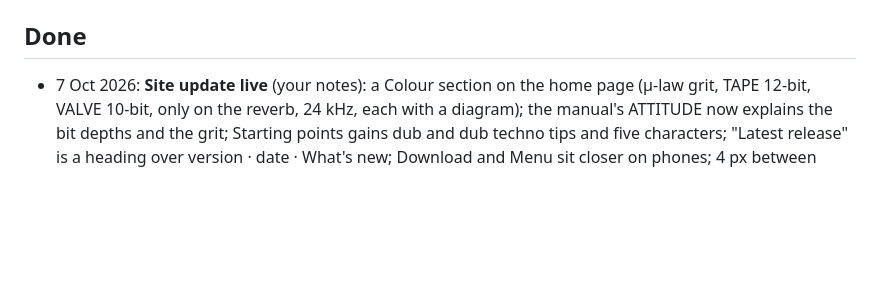
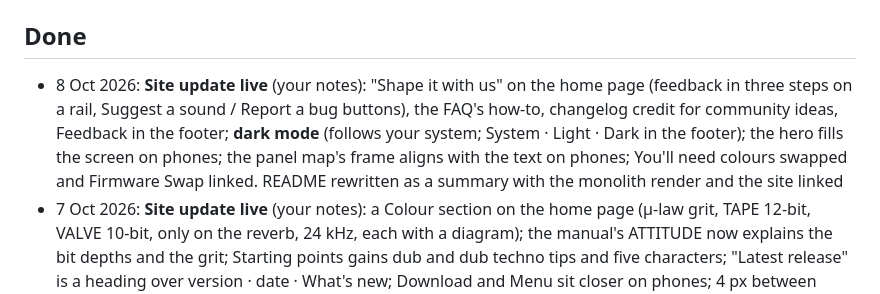
Before and after one commit to jeffebauer/resilio-versio, a Markdown page: docs/TASKS.md, the part around the change. GitHub-like rendering; blank space fills up the shorter version.

Commit message:
TASKS: site update live (feedback, dark mode, mobile hero and panel map), README
Co-Authored-By: Claude Opus 5.5 <noreply@anthropic.com>

```diff
--- a/docs/TASKS.md
+++ b/docs/TASKS.md
@@ -60,6 +60,7 @@ These judged builds that no longer exist, or were overtaken by newer work:
 - **SPLASH round 3 pick** (`renders/splash_voicings/`): replaced by round 4, built from your notes
 
 ## Done
+- 8 Oct 2026: **Site update live** (your notes): "Shape it with us" on the home page (feedback in three steps on a rail, Suggest a sound / Report a bug buttons), the FAQ's how-to, changelog credit for community ideas, Feedback in the footer; **dark mode** (follows your system; System · Light · Dark in the footer); the hero fills the screen on phones; the panel map's frame aligns with the text on phones; You'll need colours swapped and Firmware Swap linked. README rewritten as a summary with the monolith render and the site linked
 - 7 Oct 2026: **Site update live** (your notes): a Colour section on the home page (µ-law grit, TAPE 12-bit, VALVE 10-bit, only on the reverb, 24 kHz, each with a diagram); the manual's ATTITUDE now explains the bit depths and the grit; Starting points gains dub and dub techno tips and five characters; "Latest release" is a heading over version · date · What's new; Download and Menu sit closer on phones; 4 px between phone-menu items. Then the download section: card titles a step under "Latest release", "You'll need" bold with more room, "Firmware for Versio (.bin)"
 - 7 Oct 2026: **Went public** (your "make the repo public"): the first public release v2026.10.07-0671d22 cut and marked Latest (stable download names, licence files, notes from `releases/first-public-release.md`); the repo is public; the friends' three releases carry the pre-public note; the site's download buttons are live, with the changelog entry
 - 7 Oct 2026: **Hardware checks passed** on `1e02c96` (`dist/resilio_versio_release_1e02c96.bin`): the click check, and the gate clock hold (echo time stays put through Ableton's transport stop/start)
```
